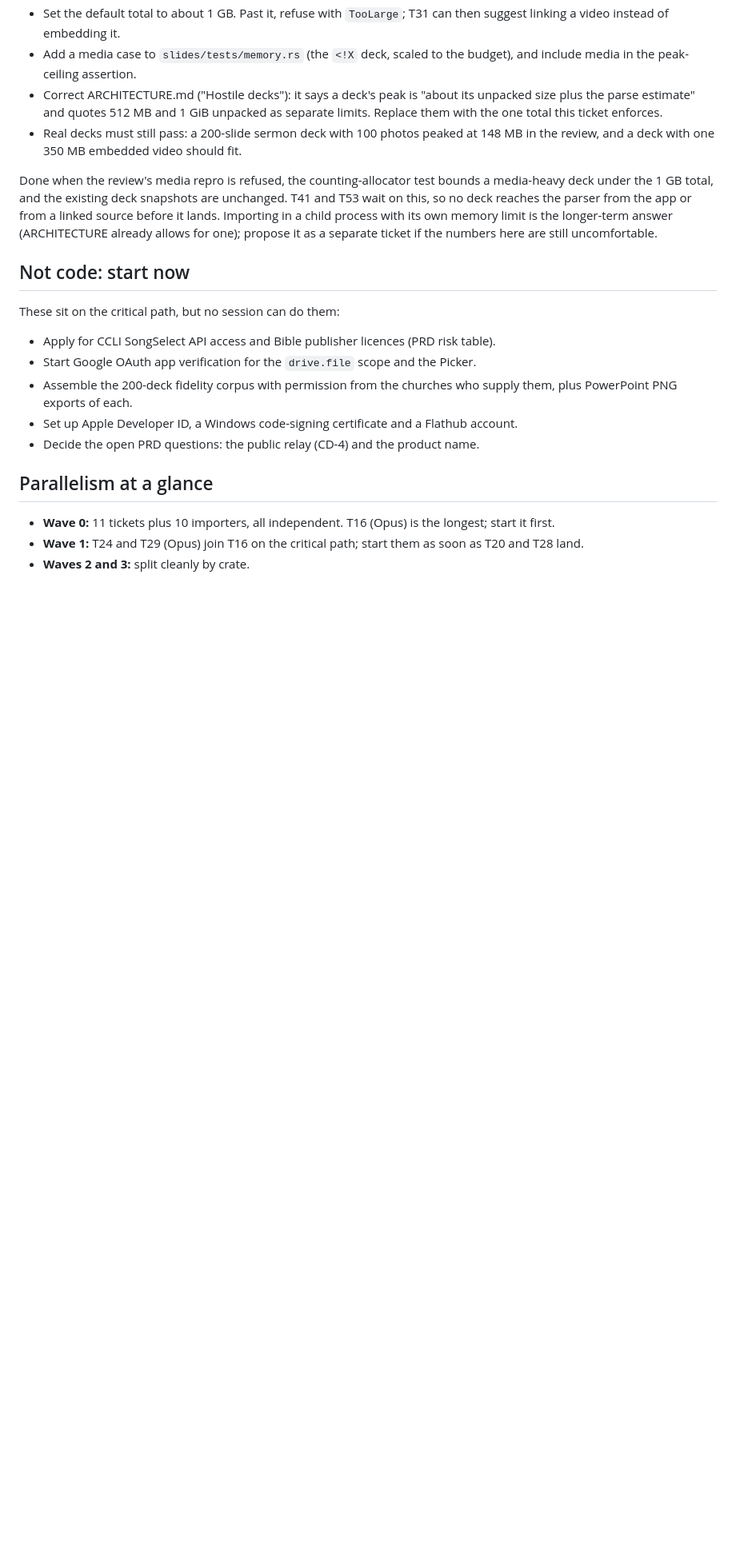
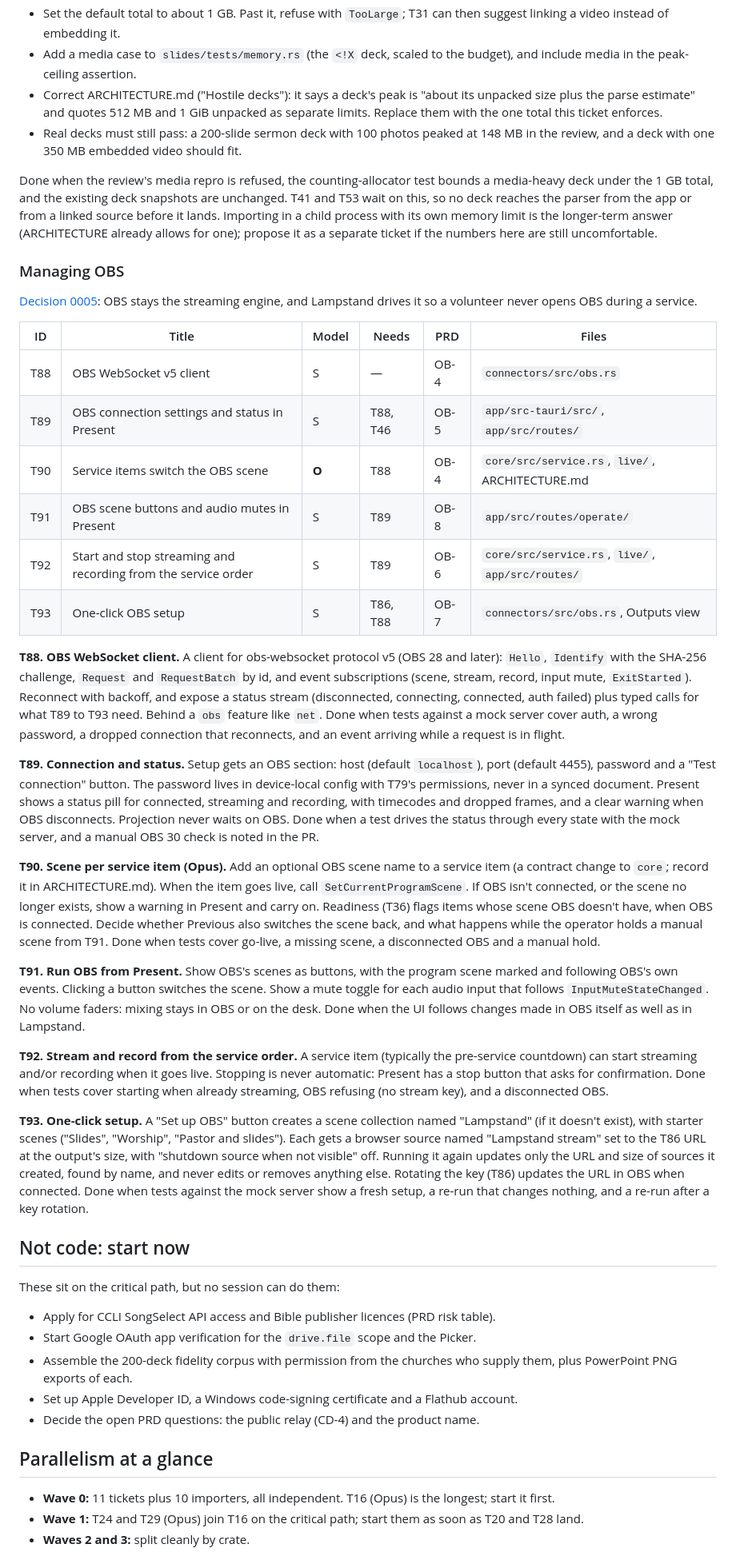
Before and after one commit to incrhst/lampstand, a Markdown page: docs/TICKETS.md, the part around the change. Shown at 80% size. Rendered like a GitHub page; blank space fills up the shorter version.

Commit message:
Decide to manage OBS from Lampstand, not replace it
Decision 0005, PRD OB-7 and OB-8, and tickets T88 to T93.

Co-Authored-By: Claude Opus 5.5 <noreply@anthropic.com>

```diff
--- a/docs/TICKETS.md
+++ b/docs/TICKETS.md
@@ -406,6 +406,31 @@ Done when a test shows a large image doesn't delay a text slide on another outpu
 
 Done when the review's media repro is refused, the counting-allocator test bounds a media-heavy deck under the 1 GB total, and the existing deck snapshots are unchanged. T41 and T53 wait on this, so no deck reaches the parser from the app or from a linked source before it lands. Importing in a child process with its own memory limit is the longer-term answer (ARCHITECTURE already allows for one); propose it as a separate ticket if the numbers here are still uncomfortable.
 
+### Managing OBS
+
+[Decision 0005](decisions/0005-manage-obs-not-replace.md): OBS stays the streaming engine, and Lampstand drives it so a volunteer never opens OBS during a service.
+
+| ID | Title | Model | Needs | PRD | Files |
+| --- | --- | --- | --- | --- | --- |
+| T88 | OBS WebSocket v5 client | S | — | OB-4 | `connectors/src/obs.rs` |
+| T89 | OBS connection settings and status in Present | S | T88, T46 | OB-5 | `app/src-tauri/src/`, `app/src/routes/` |
+| T90 | Service items switch the OBS scene | **O** | T88 | OB-4 | `core/src/service.rs`, `live/`, ARCHITECTURE.md |
+| T91 | OBS scene buttons and audio mutes in Present | S | T89 | OB-8 | `app/src/routes/operate/` |
+| T92 | Start and stop streaming and recording from the service order | S | T89 | OB-6 | `core/src/service.rs`, `live/`, `app/src/routes/` |
+| T93 | One-click OBS setup | S | T86, T88 | OB-7 | `connectors/src/obs.rs`, Outputs view |
+
+**T88. OBS WebSocket client.** A client for obs-websocket protocol v5 (OBS 28 and later): `Hello`, `Identify` with the SHA-256 challenge, `Request` and `RequestBatch` by id, and event subscriptions (scene, stream, record, input mute, `ExitStarted`). Reconnect with backoff, and expose a status stream (disconnected, connecting, connected, auth failed) plus typed calls for what T89 to T93 need. Behind a `obs` feature like `net`. Done when tests against a mock server cover auth, a wrong password, a dropped connection that reconnects, and an event arriving while a request is in flight.
+
+**T89. Connection and status.** Setup gets an OBS section: host (default `localhost`), port (default 4455), password and a "Test connection" button. The password lives in device-local config with T79's permissions, never in a synced document. Present shows a status pill for connected, streaming and recording, with timecodes and dropped frames, and a clear warning when OBS disconnects. Projection never waits on OBS. Done when a test drives the status through every state with the mock server, and a manual OBS 30 check is noted in the PR.
+
+**T90. Scene per service item (Opus).** Add an optional OBS scene name to a service item (a contract change to `core`; record it in ARCHITECTURE.md). When the item goes live, call `SetCurrentProgramScene`. If OBS isn't connected, or the scene no longer exists, show a warning in Present and carry on. Readiness (T36) flags items whose scene OBS doesn't have, when OBS is connected. Decide whether Previous also switches the scene back, and what happens while the operator holds a manual scene from T91. Done when tests cover go-live, a missing scene, a disconnected OBS and a manual hold.
+
+**T91. Run OBS from Present.** Show OBS's scenes as buttons, with the program scene marked and following OBS's own events. Clicking a button switches the scene. Show a mute toggle for each audio input that follows `InputMuteStateChanged`. No volume faders: mixing stays in OBS or on the desk. Done when the UI follows changes made in OBS itself as well as in Lampstand.
+
+**T92. Stream and record from the service order.** A service item (typically the pre-service countdown) can start streaming and/or recording when it goes live. Stopping is never automatic: Present has a stop button that asks for confirmation. Done when tests cover starting when already streaming, OBS refusing (no stream key), and a disconnected OBS.
+
+**T93. One-click setup.** A "Set up OBS" button creates a scene collection named "Lampstand" (if it doesn't exist), with starter scenes ("Slides", "Worship", "Pastor and slides"). Each gets a browser source named "Lampstand stream" set to the T86 URL at the output's size, with "shutdown source when not visible" off. Running it again updates only the URL and size of sources it created, found by name, and never edits or removes anything else. Rotating the key (T86) updates the URL in OBS when connected. Done when tests against the mock server show a fresh setup, a re-run that changes nothing, and a re-run after a key rotation.
+
 ## Not code: start now
 
 These sit on the critical path, but no session can do them:
```
Also changed, not shown: docs/PRD.md (+3 -1 lines), docs/decisions/0005-manage-obs-not-replace.md (added, +69 -0 lines).
